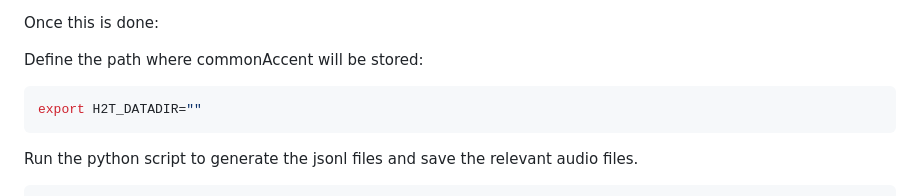
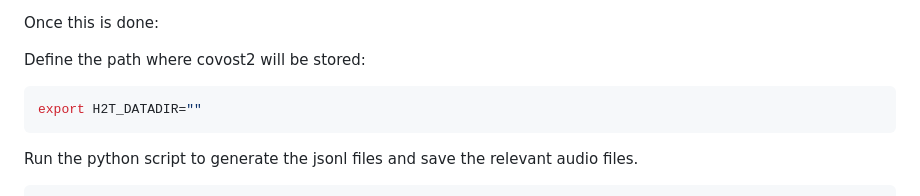
Before and after one commit to sarapapi/hearing2translate, a Markdown page: manifests/covost2/README.md, the part around one of its changes. Rendered like a GitHub page.

Commit message:
update covost readme

````diff
--- a/manifests/covost2/README.md
+++ b/manifests/covost2/README.md
@@ -76,7 +76,7 @@ Data for three of the source langauges (it, pt, and zh) could be obtained from H
 
 Once this is done:
 
-Define the path where commonAccent will be stored:
+Define the path where covost2 will be stored:
 
 ```bash
 export H2T_DATADIR=""
````
Also changed, not shown: other parts of manifests/covost2/README.md (+1 -1 lines).
